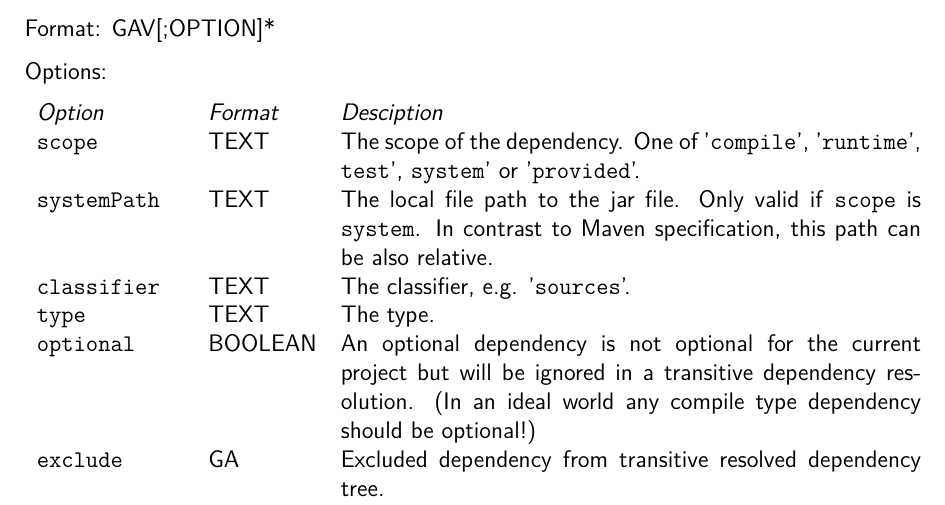
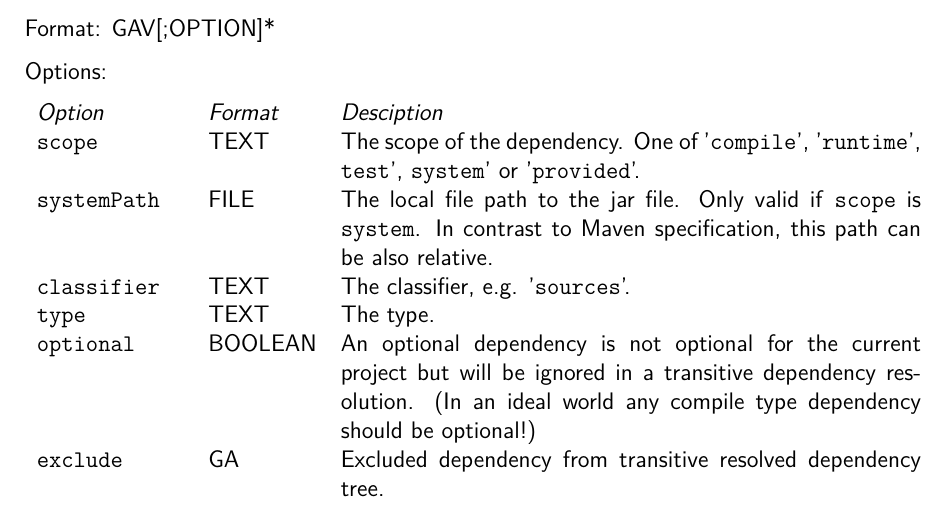
Before and after one commit to ToToTec/cmvn, a LaTeX document (de.tototec.tools.cmvn-doc/cmvn-user-manual.tex): part of page 9 of 13, cut so that both start at the same text. Compiled offline with pdfLaTeX.

Commit message:
Fixed format of dependency option 'systemPath'.

```diff
--- a/de.tototec.tools.cmvn-doc/cmvn-user-manual.tex
+++ b/de.tototec.tools.cmvn-doc/cmvn-user-manual.tex
@@ -352,7 +352,7 @@ Options:
 \begin{tabular}{llp{.65\textwidth}}
 \emph{Option} & \emph{Format} & \emph{Desciption} \\
 \code{scope} & TEXT & The scope of the dependency. One of '\code{compile}', '\code{runtime}', \code{test}', \code{system}' or '\code{provided}'. \\
-\code{systemPath} & TEXT & The local file path to the jar file. Only valid if \code{scope} is \code{system}. In contrast to Maven specification, this path can be also relative. \\
+\code{systemPath} & FILE & The local file path to the jar file. Only valid if \code{scope} is \code{system}. In contrast to Maven specification, this path can be also relative. \\
 \code{classifier} & TEXT & The classifier, e.g. '\code{sources}'. \\
 \code{type} & TEXT &  The type. \\
 \code{optional} & BOOLEAN & An optional dependency is not optional for the current project but will be ignored in a transitive dependency resolution. (In an ideal world any compile type dependency should be optional!) \\
```
Also changed, not shown: de.tototec.tools.cmvn-doc/Errata.txt (+3 -0 lines).
